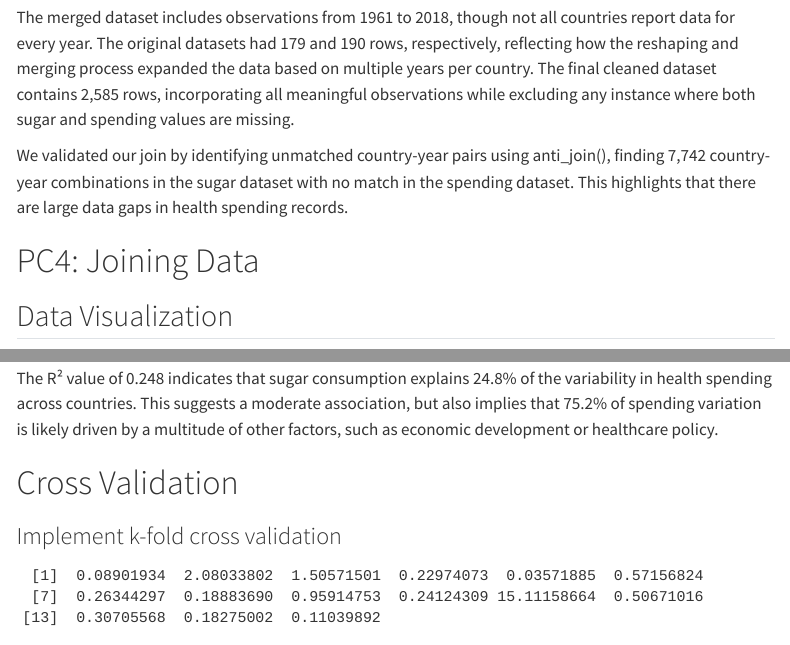
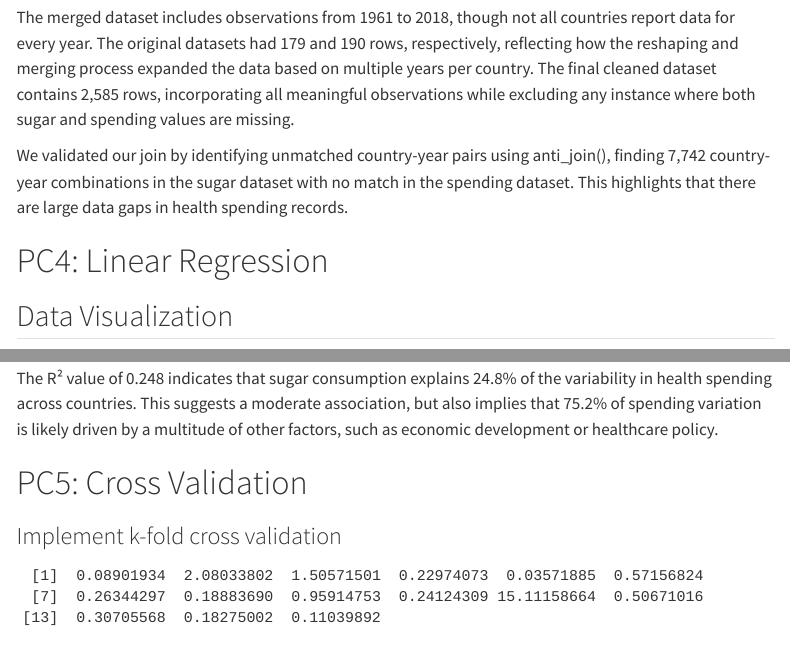
Before and after one commit to halliec6/stat331, a Quarto document (Final_Project.qmd): the page in a window 1100 px wide, from 1630 px down, and a second part further down, joined at a grey line. Rendered offline with R 4.5, knitr and Pandoc in place of Quarto, with nearby package versions; some code elsewhere in the file could not run offline; menus at the side of the page are left out; column names are cleaned by a stand-in for the janitor package.

Commit message:
changed titles

````diff
--- a/Final_Project.qmd
+++ b/Final_Project.qmd
@@ -151,7 +151,7 @@ We validated our join by identifying unmatched country-year pairs using anti_joi
 
 
 
-# PC4: Joining Data
+# PC4: Linear Regression
 
 ## Data Visualization
 
@@ -276,7 +276,7 @@ kable(model_fit,
 
 The R² value of 0.248 indicates that sugar consumption explains 24.8% of the variability in health spending across countries. This suggests a moderate association, but also implies that 75.2% of spending variation is likely driven by a multitude of other factors, such as economic development or healthcare policy.
 
-# Cross Validation
+# PC5: Cross Validation
 
 ### Implement k-fold cross validation
 ```{r}
````
